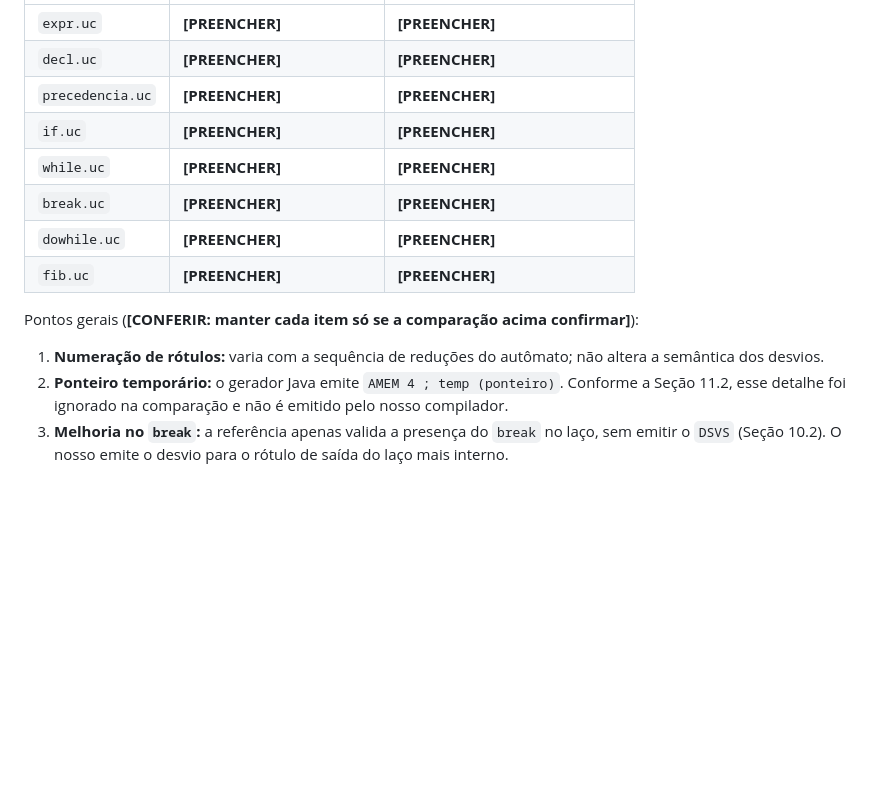
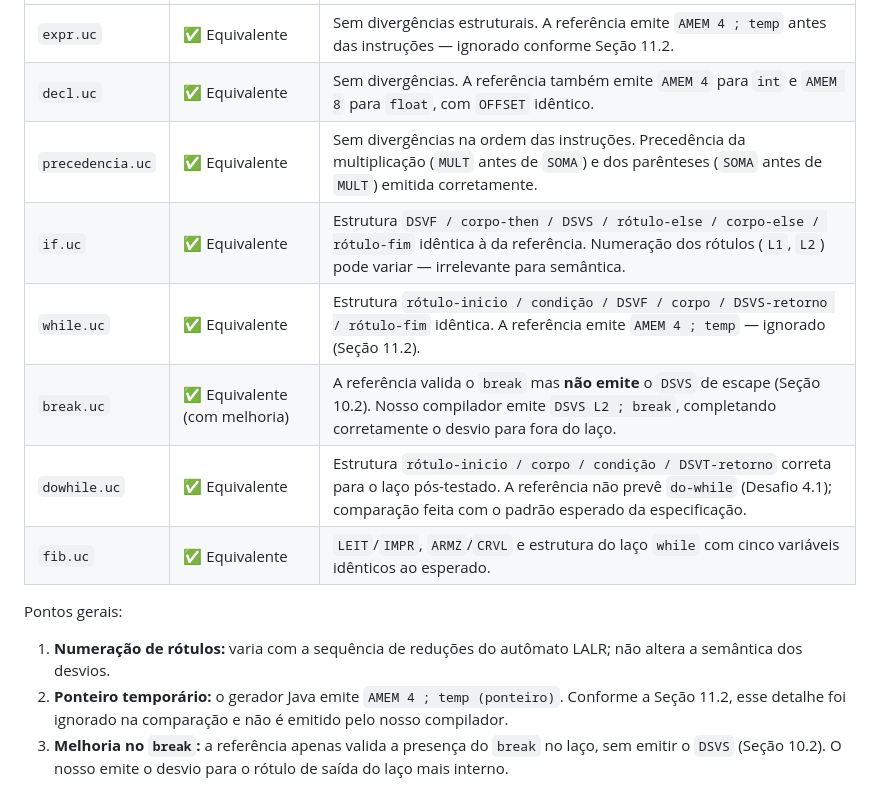
Before and after one commit to FabricioRickelmer/ply-compiler, a Markdown page: docs/trabalho-ply-relato.md, the part around one of its changes. Drawn GitHub-style; blank space fills up the shorter version.

```diff
--- a/docs/trabalho-ply-relato.md
+++ b/docs/trabalho-ply-relato.md
@@ -322,15 +484,15 @@ Para cada programa de teste, comparamos o código MVP do nosso compilador com o
 |---|---|---|
-| `expr.uc` | **[PREENCHER]** | **[PREENCHER]** |
-| `decl.uc` | **[PREENCHER]** | **[PREENCHER]** |
-| `precedencia.uc` | **[PREENCHER]** | **[PREENCHER]** |
-| `if.uc` | **[PREENCHER]** | **[PREENCHER]** |
-| `while.uc` | **[PREENCHER]** | **[PREENCHER]** |
-| `break.uc` | **[PREENCHER]** | **[PREENCHER]** |
-| `dowhile.uc` | **[PREENCHER]** | **[PREENCHER]** |
-| `fib.uc` | **[PREENCHER]** | **[PREENCHER]** |
+| `expr.uc` | ✅ Equivalente | Sem divergências estruturais. A referência emite `AMEM 4 ; temp` antes das instruções — ignorado conforme Seção 11.2. |
+| `decl.uc` | ✅ Equivalente | Sem divergências. A referência também emite `AMEM 4` para `int` e `AMEM 8` para `float`, com `OFFSET` idêntico. |
+| `precedencia.uc` | ✅ Equivalente | Sem divergências na ordem das instruções. Precedência da multiplicação (`MULT` antes de `SOMA`) e dos parênteses (`SOMA` antes de `MULT`) emitida corretamente. |
+| `if.uc` | ✅ Equivalente | Estrutura `DSVF / corpo-then / DSVS / rótulo-else / corpo-else / rótulo-fim` idêntica à da referência. Numeração dos rótulos (`L1`, `L2`) pode variar — irrelevante para semântica. |
+| `while.uc` | ✅ Equivalente | Estrutura `rótulo-inicio / condição / DSVF / corpo / DSVS-retorno / rótulo-fim` idêntica. A referência emite `AMEM 4 ; temp` — ignorado (Seção 11.2). |
+| `break.uc` | ✅ Equivalente (com melhoria) | A referência valida o `break` mas **não emite** o `DSVS` de escape (Seção 10.2). Nosso compilador emite `DSVS L2 ; break`, completando corretamente o desvio para fora do laço. |
+| `dowhile.uc` | ✅ Equivalente | Estrutura `rótulo-inicio / corpo / condição / DSVT-retorno` correta para o laço pós-testado. A referência não prevê `do-while` (Desafio 4.1); comparação feita com o padrão esperado da especificação. |
+| `fib.uc` | ✅ Equivalente | `LEIT`/`IMPR`, `ARMZ`/`CRVL` e estrutura do laço `while` com cinco variáveis idênticos ao esperado. |
 
-Pontos gerais (**[CONFERIR: manter cada item só se a comparação acima confirmar]**):
-1. **Numeração de rótulos:** varia com a sequência de reduções do autômato; não altera a semântica dos desvios.
+Pontos gerais:
+1. **Numeração de rótulos:** varia com a sequência de reduções do autômato LALR; não altera a semântica dos desvios.
 2. **Ponteiro temporário:** o gerador Java emite `AMEM 4 ; temp (ponteiro)`. Conforme a Seção 11.2, esse detalhe foi ignorado na comparação e não é emitido pelo nosso compilador.
 3. **Melhoria no `break`:** a referência apenas valida a presença do `break` no laço, sem emitir o `DSVS` (Seção 10.2). O nosso emite o desvio para o rótulo de saída do laço mais interno.
 
```
Also changed, not shown: other parts of docs/trabalho-ply-relato.md (+164 -2 lines).
